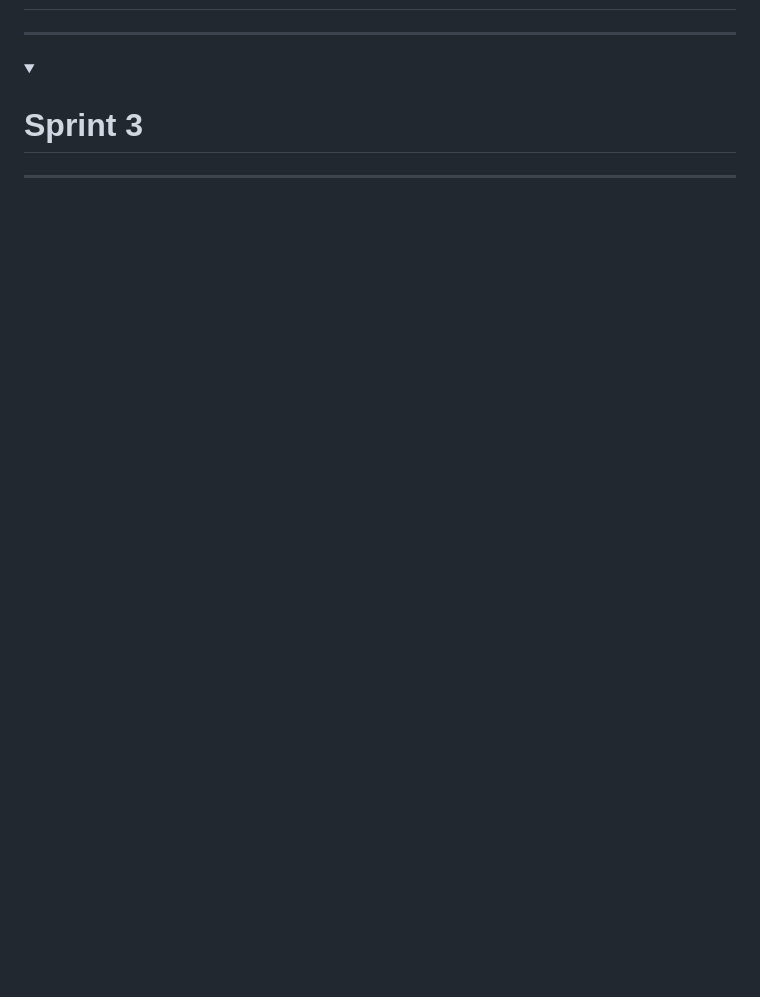
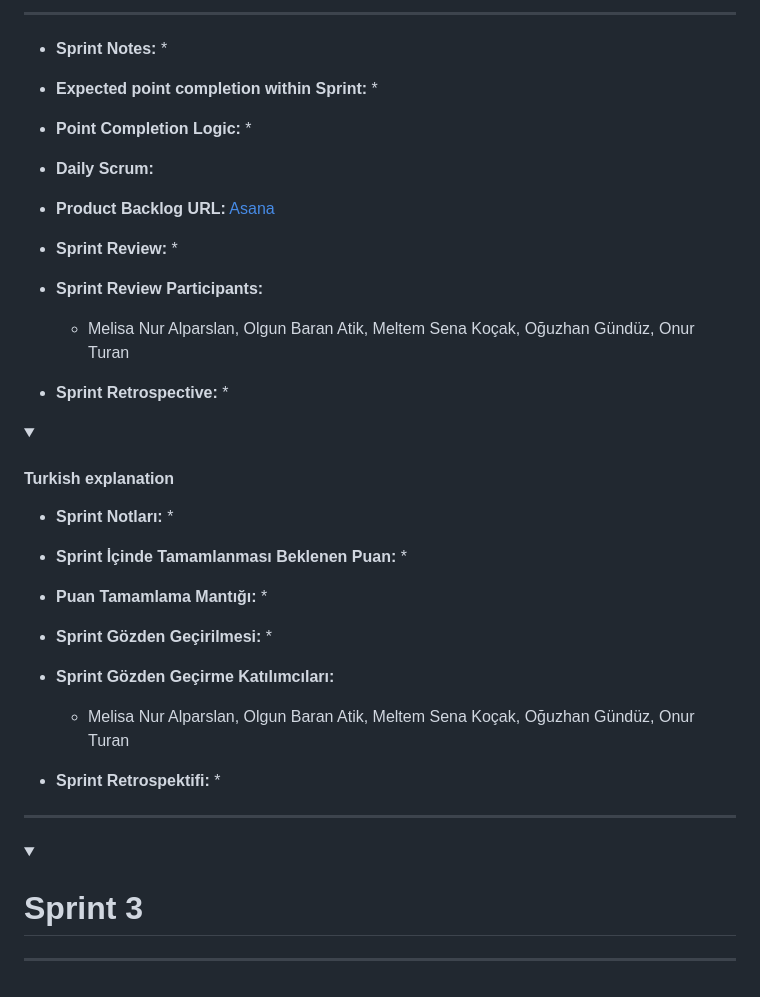
Before and after one commit to MeltemKocak/flutter24_bootcamp, a Markdown page: README.md, the part around the change printed below. Rendered like a GitHub page; folded sections open; blank space fills up the shorter version.

```diff
--- a/README.md
+++ b/README.md
@@ -361,11 +393,58 @@ Planova Uygulaması, geniş bir kullanıcı kitlesine hitap eder ve farklı yaş
+---
+
+
+- **Sprint Notes:**
+   *
+
+- **Expected point completion within Sprint:**
+  *
+
+- **Point Completion Logic:**
+  *
+
+- **Daily Scrum:**
+
+- **Product Backlog URL:**  [Asana](https://app.asana.com/0/1207708660563810/1207708543191861)
+
+- **Sprint Review:**
+    *
+
+
+- **Sprint Review Participants:**
+    * Melisa Nur Alparslan, Olgun Baran Atik, Meltem Sena Koçak, Oğuzhan Gündüz, Onur Turan
+
+- **Sprint Retrospective:**
+   *
+
+<details>
+    <summary><h4>Turkish explanation</h4></summary>
+
+
+- **Sprint Notları:**
+   *
+
+- **Sprint İçinde Tamamlanması Beklenen Puan:**
+  *
+
+- **Puan Tamamlama Mantığı:**
+  *
+
+- **Sprint Gözden Geçirilmesi:**
+   *
+
+
+- **Sprint Gözden Geçirme Katılımcıları:**
+    * Melisa Nur Alparslan, Olgun Baran Atik, Meltem Sena Koçak, Oğuzhan Gündüz, Onur Turan
+
+- **Sprint Retrospektifi:**
+   *
+</details>
 </details>
 
 ---
 
 <details>
   <summary><h1>Sprint 3</h1></summary>
-
-
 </details>
 
 ---
```
Also changed, not shown: other parts of README.md (+32 -0 lines).
